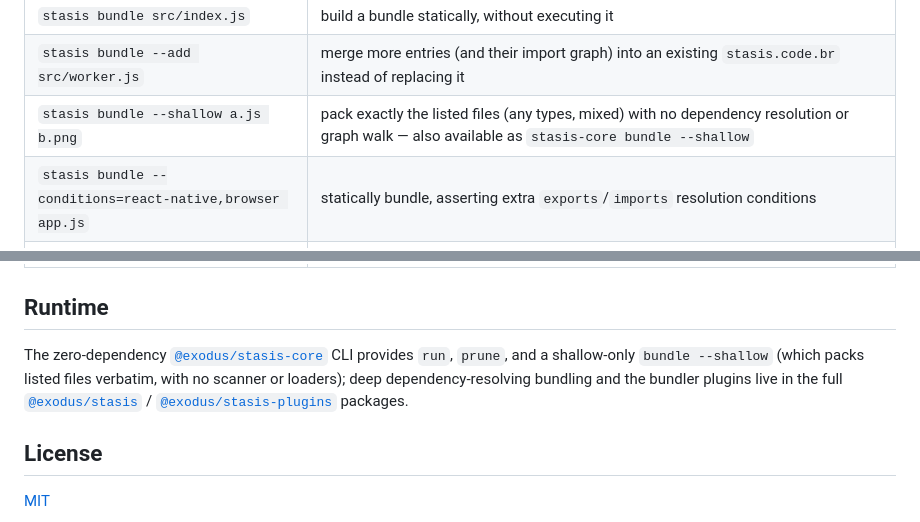
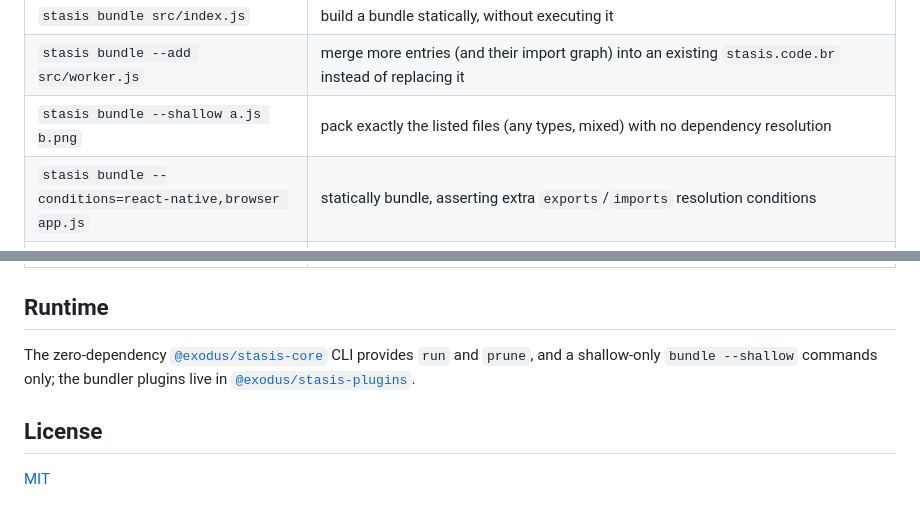
Before and after one commit to ExodusOSS/stasis, a Markdown page: stasis/README.md, 2 parts joined by grey strips. Drawn GitHub-style.

Commit message:
docs(readme): trim shallow-bundle wording
Co-Authored-By: Claude Opus 4.8 <noreply@anthropic.com>
Claude-Session: https://claude.ai/code/session_01Lx5SUJHS6SzeFsrrpkTDdE

```diff
--- a/stasis/README.md
+++ b/stasis/README.md
@@ -54,7 +54,7 @@ _Lockfiles (npm/pnpm/etc) not mentioned: they are like the "tarball" column, but
 | `stasis run --bundle=add --fs=sync app.js` | build a bundle that also captures sync `fs.readFileSync`/`readdirSync` reads |
 | `stasis bundle src/index.js` | build a bundle statically, without executing it |
 | `stasis bundle --add src/worker.js` | merge more entries (and their import graph) into an existing `stasis.code.br` instead of replacing it |
-| `stasis bundle --shallow a.js b.png` | pack exactly the listed files (any types, mixed) with no dependency resolution or graph walk — also available as `stasis-core bundle --shallow` |
+| `stasis bundle --shallow a.js b.png` | pack exactly the listed files (any types, mixed) with no dependency resolution |
 | `stasis bundle --conditions=react-native,browser app.js` | statically bundle, asserting extra `exports`/`imports` resolution conditions |
 | `stasis bundle --mainFields=react-native,browser,main app.js` | statically bundle, honoring legacy package `mainFields` (incl. browser-field object redirection) |
 | `stasis bundle --metro --platforms=ios,android app.js` | statically bundle the way Metro resolves: RN conditions + mainFields + `.ios`/`.android`/`.native` suffixes, all platforms at once, plus each bundled native dependency's `ios/`/`android/` sources + podspec |
@@ -70,7 +70,7 @@ _Lockfiles (npm/pnpm/etc) not mentioned: they are like the "tarball" column, but
 
 ## Runtime
 
-The zero-dependency [`@exodus/stasis-core`](../stasis-core) CLI provides `run`, `prune`, and a shallow-only `bundle --shallow` (which packs listed files verbatim, with no scanner or loaders); deep dependency-resolving bundling and the bundler plugins live in the full [`@exodus/stasis`](.) / [`@exodus/stasis-plugins`](../stasis-plugins) packages.
+The zero-dependency [`@exodus/stasis-core`](../stasis-core) CLI provides `run` and `prune`, and a shallow-only `bundle --shallow` commands only; the bundler plugins live in [`@exodus/stasis-plugins`](../stasis-plugins).
 
 ## License
 
```
